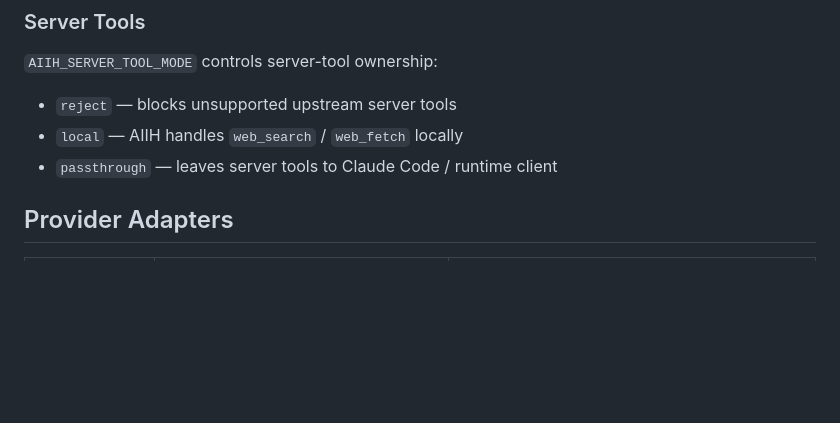
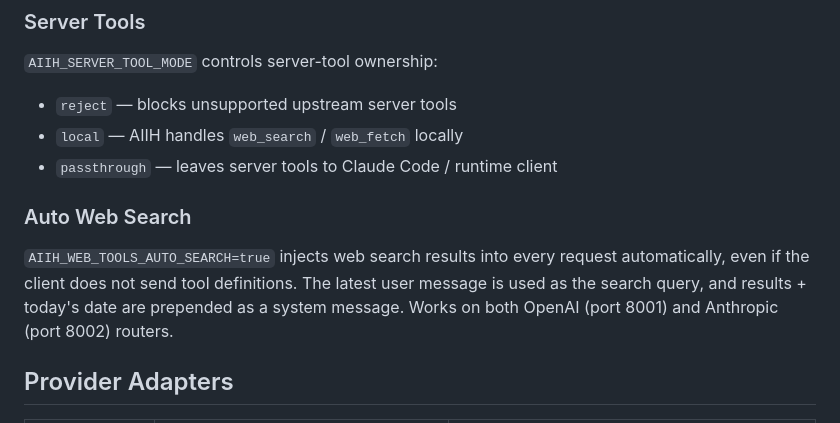
Before and after one commit to fred-lede/AetherMesh, a Markdown page: README.md, the part around the change. Drawn GitHub-style; blank space fills up the shorter version.

Commit message:
document auto web search in README + sync profile templates

```diff
--- a/README.md
+++ b/README.md
@@ -177,6 +177,13 @@ Proxies MCP connections with auth, sandboxing, and bridging.
 - `reject` — blocks unsupported upstream server tools
 - `local` — AIIH handles `web_search` / `web_fetch` locally
 - `passthrough` — leaves server tools to Claude Code / runtime client
+
+### Auto Web Search
+
+`AIIH_WEB_TOOLS_AUTO_SEARCH=true` injects web search results into every request
+automatically, even if the client does not send tool definitions. The latest user
+message is used as the search query, and results + today's date are prepended as
+a system message. Works on both OpenAI (port 8001) and Anthropic (port 8002) routers.
 
 ## Provider Adapters
 
```
